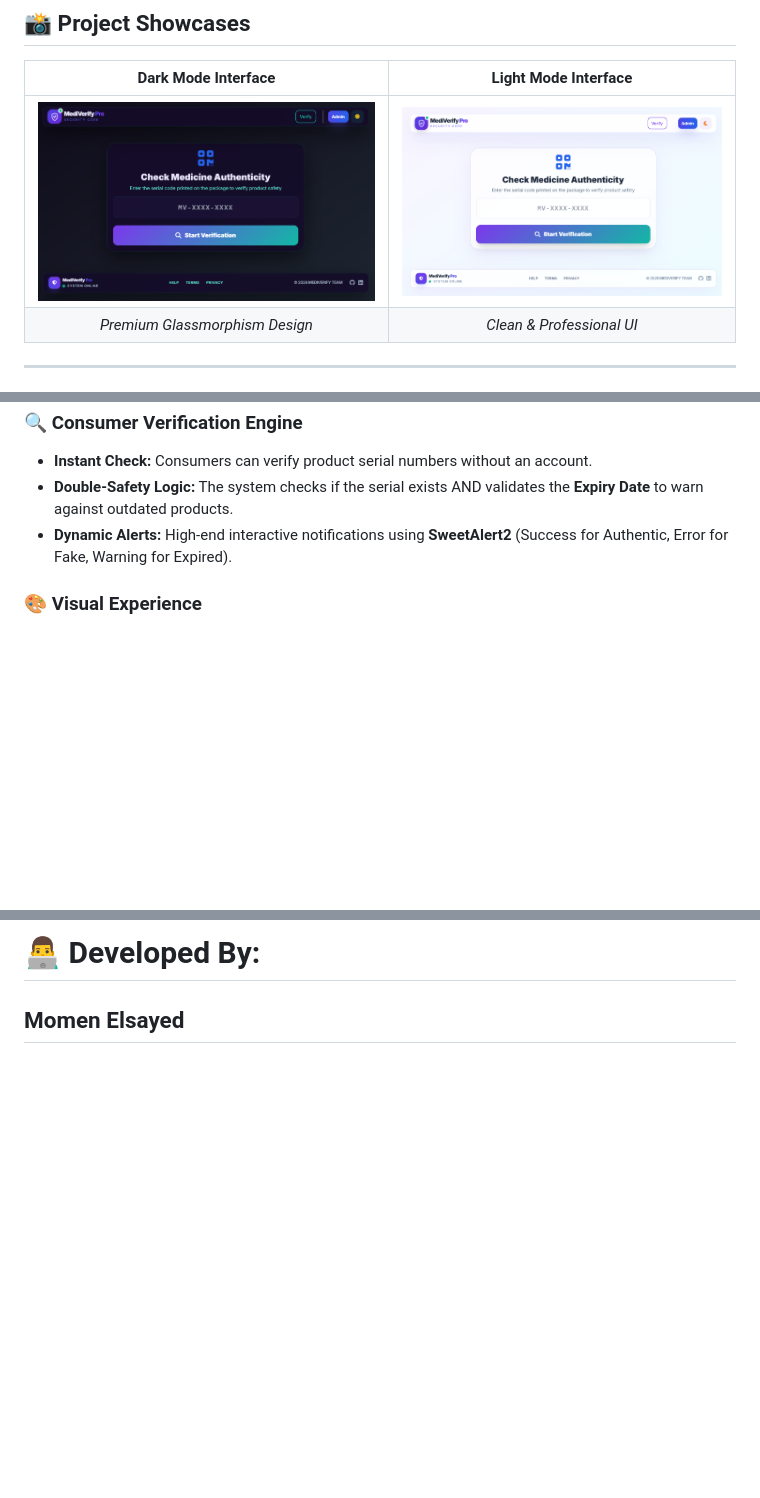
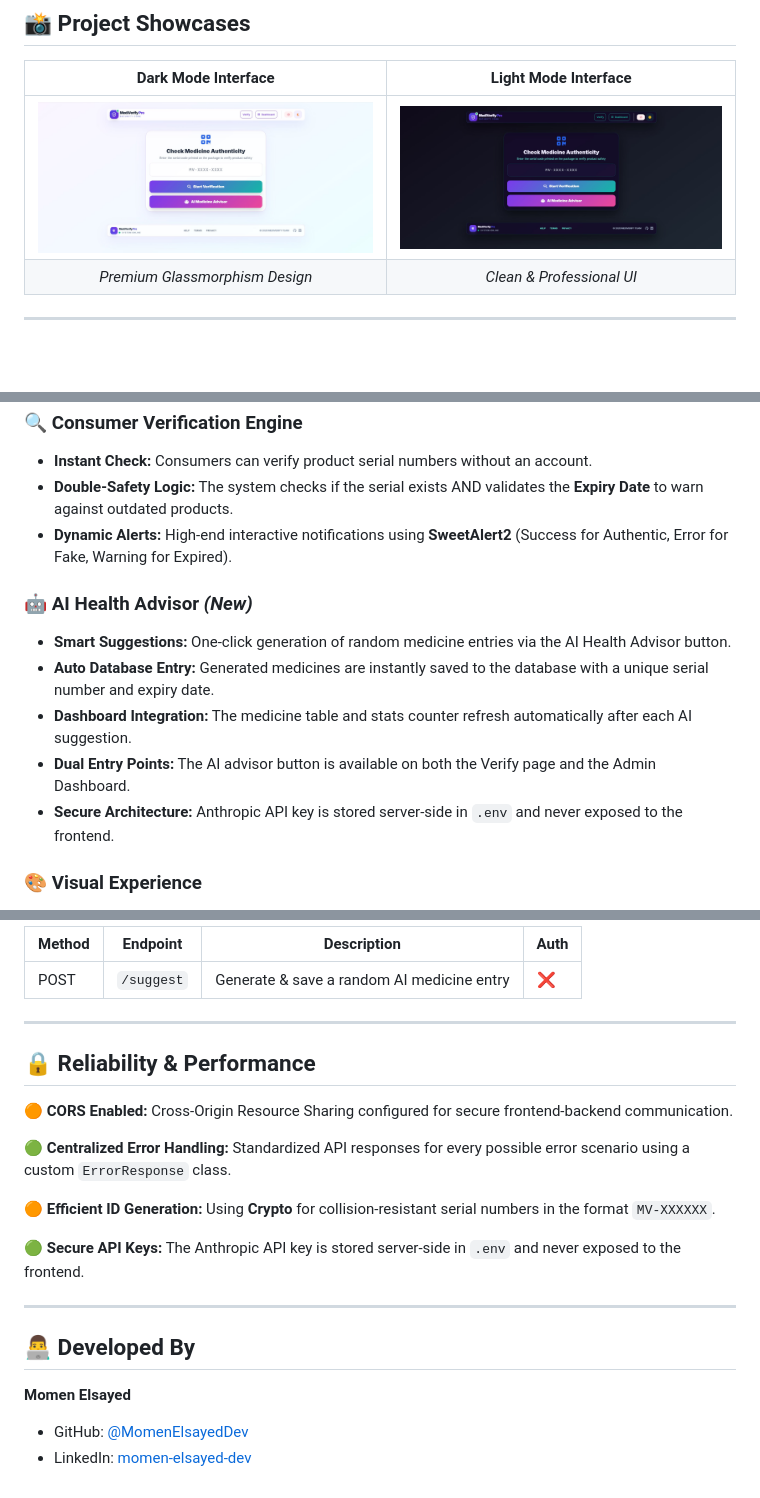
Before and after one commit to MomenElsayedDev/MediVerify-Pro, a Markdown page: README.md, 3 parts joined by grey strips. GitHub-like rendering; pictures changed too: DarkMode.jpg (added), DarkMode.png (deleted), LightMode.jpg (added); blank space fills up the shorter version.

```diff
--- a/README.md
+++ b/README.md
@@ -10,7 +9,7 @@
 
 | Dark Mode Interface | Light Mode Interface |
 | :---: | :---: |
-| ![Dark Mode](/DarkMode.png) | ![Light Mode](/LightMode.png) |
+| ![Dark Mode](LightMode.jpg) | ![Light Mode](DarkMode.jpg) |
 | *Premium Glassmorphism Design* | *Clean & Professional UI* |
 
 ---
@@ -28,6 +27,13 @@
 - **Double-Safety Logic:** The system checks if the serial exists AND validates the **Expiry Date** to warn against outdated products.
 - **Dynamic Alerts:** High-end interactive notifications using **SweetAlert2** (Success for Authentic, Error for Fake, Warning for Expired).
 
+### 🤖 AI Health Advisor *(New)*
+- **Smart Suggestions:** One-click generation of random medicine entries via the AI Health Advisor button.
+- **Auto Database Entry:** Generated medicines are instantly saved to the database with a unique serial number and expiry date.
+- **Dashboard Integration:** The medicine table and stats counter refresh automatically after each AI suggestion.
+- **Dual Entry Points:** The AI advisor button is available on both the Verify page and the Admin Dashboard.
+- **Secure Architecture:** Anthropic API key is stored server-side in `.env` and never exposed to the frontend.
+
 ### 🎨 Visual Experience
 - **Glassmorphism UI:** Modern translucent panels with backdrop blur effects.
 - **Theme Persistence:** Automated Dark/Light mode based on user preference, saved in `localStorage`.
@@ -107,3 +140,24 @@ Production: npm start
 
-# 👨‍💻 Developed By:
-## Momen Elsayed
+| Method | Endpoint   | Description                                | Auth |
+|--------|------------|--------------------------------------------|------|
+| POST   | `/suggest` | Generate & save a random AI medicine entry | ❌   |
+
+---
+
+## 🔒 Reliability & Performance
+
+🟠 **CORS Enabled:** Cross-Origin Resource Sharing configured for secure frontend-backend communication.
+
+🟢 **Centralized Error Handling:** Standardized API responses for every possible error scenario using a custom `ErrorResponse` class.
+
+🟠 **Efficient ID Generation:** Using **Crypto** for collision-resistant serial numbers in the format `MV-XXXXXX`.
+
+🟢 **Secure API Keys:** The Anthropic API key is stored server-side in `.env` and never exposed to the frontend.
+
+---
+
+## 👨‍💻 Developed By
+
+**Momen Elsayed**
+- GitHub: [@MomenElsayedDev](https://github.com/MomenElsayedDev)
+- LinkedIn: [momen-elsayed-dev](https://www.linkedin.com/in/momen-elsayed-dev/)
```
Also changed, not shown: other parts of README.md (+47 -21 lines), 7 other files.
